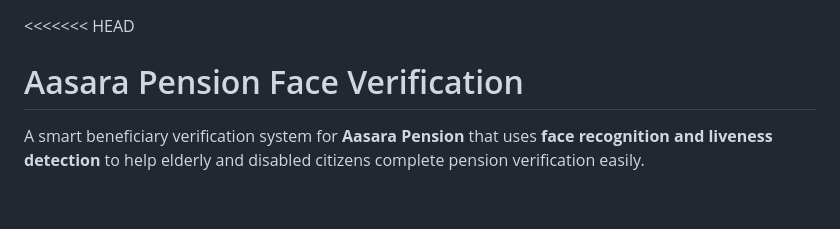
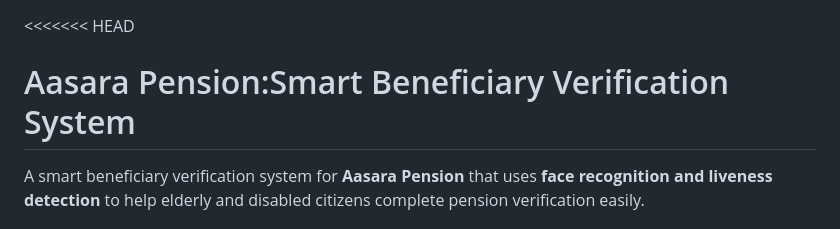
Before and after one commit to nagendra3868/Aasara-pension-face-verification, a Markdown page: README.md, the part around the change. Rendered like a GitHub page; blank space fills up the shorter version.

Commit message:
Revise README for Aasara Pension project
Updated project description and features for Aasara Pension system.

```diff
--- a/README.md
+++ b/README.md
@@ -1,5 +1,5 @@
 <<<<<<< HEAD
-# Aasara Pension Face Verification
+# Aasara Pension:Smart Beneficiary Verification System
 
 A smart beneficiary verification system for **Aasara Pension** that uses **face recognition and liveness detection** to help elderly and disabled citizens complete pension verification easily.
 
```
